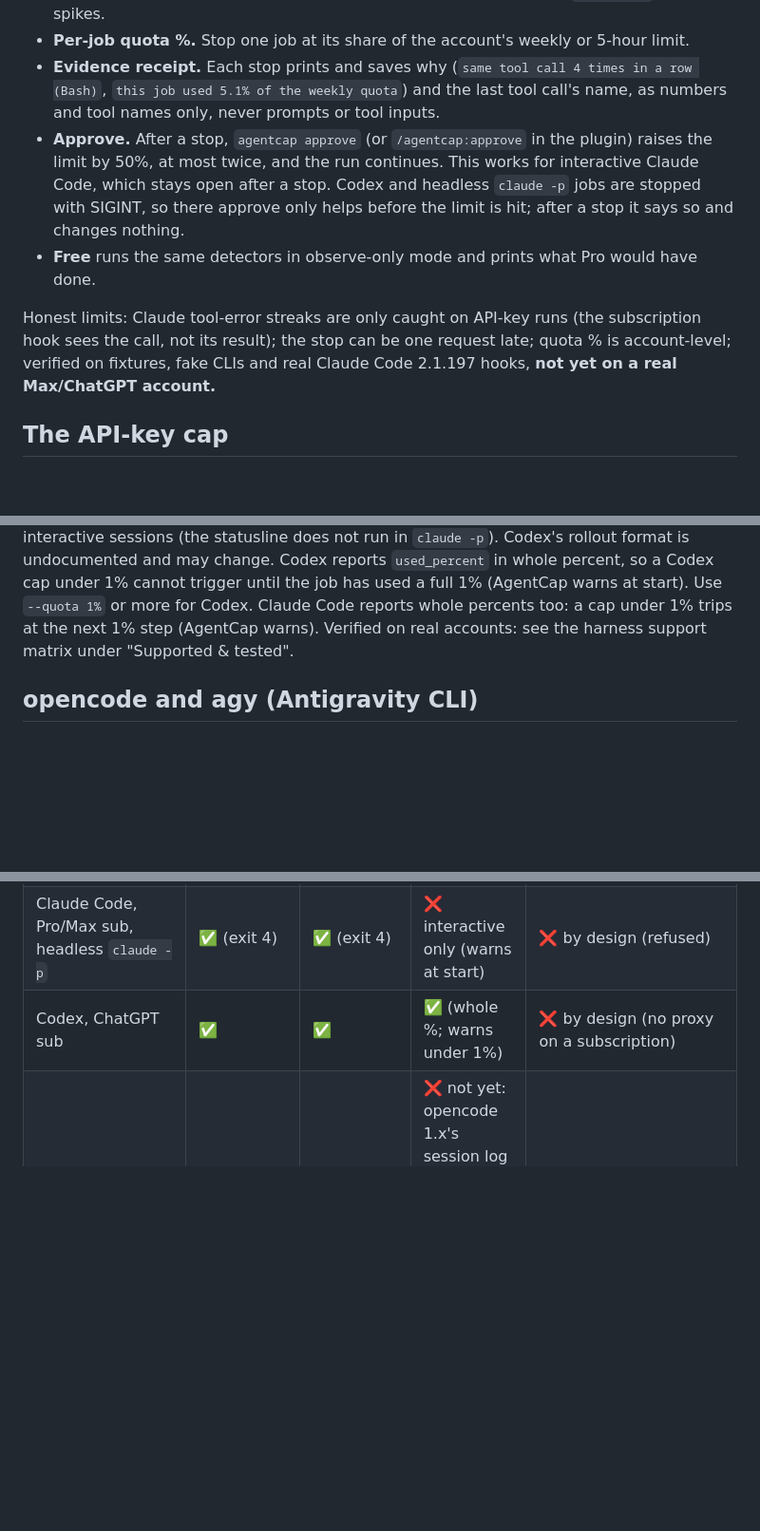
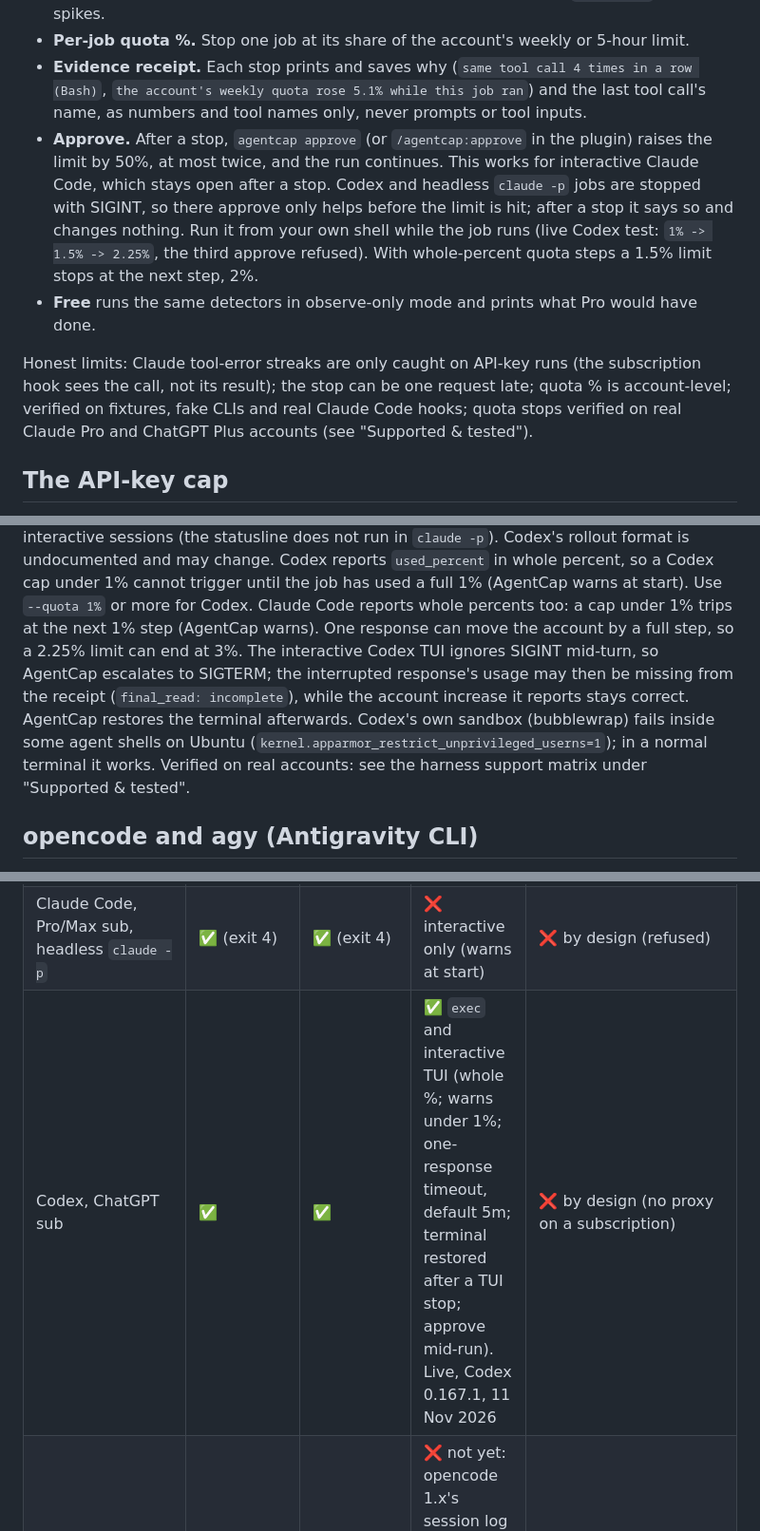
Before and after one commit to Blitz00X/agentcap, a Markdown page: README.md, 3 parts joined by grey strips. Shown at 95% size. GitHub-like rendering; blank space fills up the shorter version.

Commit message:
docs: Codex quota live results (B1-B6) and their limits in README and the stop matrix
Co-Authored-By: Claude Opus 5.5 <noreply@anthropic.com>

```diff
--- a/README.md
+++ b/README.md
@@ -45,17 +45,20 @@ your subscription quota % and Codex support.
   proxy also catches identical requests and `--max-burn` $/min spikes.
 - **Per-job quota %.** Stop one job at its share of the account's weekly or 5-hour limit.
 - **Evidence receipt.** Each stop prints and saves why (`same tool call 4 times in a row (Bash)`,
-  `this job used 5.1% of the weekly quota`) and the last tool call's name, as numbers and tool
+  `the account's weekly quota rose 5.1% while this job ran`) and the last tool call's name, as numbers and tool
   names only, never prompts or tool inputs.
 - **Approve.** After a stop, `agentcap approve` (or `/agentcap:approve` in the plugin) raises the
   limit by 50%, at most twice, and the run continues. This works for interactive Claude Code,
   which stays open after a stop. Codex and headless `claude -p` jobs are stopped with SIGINT, so
   there approve only helps before the limit is hit; after a stop it says so and changes nothing.
+  Run it from your own shell while the job runs (live Codex test: `1% -> 1.5% -> 2.25%`, the third
+  approve refused). With whole-percent quota steps a 1.5% limit stops at the next step, 2%.
 - **Free** runs the same detectors in observe-only mode and prints what Pro would have done.
 
 Honest limits: Claude tool-error streaks are only caught on API-key runs (the subscription hook sees
 the call, not its result); the stop can be one request late; quota % is account-level; verified on
-fixtures, fake CLIs and real Claude Code 2.1.197 hooks, **not yet on a real Max/ChatGPT account.**
+fixtures, fake CLIs and real Claude Code hooks; quota stops verified on real Claude Pro and ChatGPT
+Plus accounts (see "Supported & tested").
 
 ## The API-key cap
 
@@ -328,6 +331,12 @@ Values arrive once per model response, so a job **can overshoot by up to one req
 Claude Code only reports `rate_limits` for Pro/Max logins and only in interactive sessions
 (the statusline does not run in `claude -p`). Codex's rollout format is undocumented and may change. Codex reports `used_percent` in whole percent, so a Codex cap under 1% cannot trigger until the job has used a full 1% (AgentCap warns at start). Use `--quota 1%` or more for Codex.
 Claude Code reports whole percents too: a cap under 1% trips at the next 1% step (AgentCap warns).
+One response can move the account by a full step, so a 2.25% limit can end at 3%.
+The interactive Codex TUI ignores SIGINT mid-turn, so AgentCap escalates to SIGTERM; the
+interrupted response's usage may then be missing from the receipt (`final_read: incomplete`),
+while the account increase it reports stays correct. AgentCap restores the terminal afterwards.
+Codex's own sandbox (bubblewrap) fails inside some agent shells on Ubuntu
+(`kernel.apparmor_restrict_unprivileged_userns=1`); in a normal terminal it works.
 Verified on real accounts: see the harness support matrix under "Supported & tested".
 
 ## opencode and agy (Antigravity CLI)
@@ -407,7 +416,7 @@ Legend: ✅ verified on a real account/endpoint · ⚠️ works with a limitatio
 | --- | --- | --- | --- | --- |
 | Claude Code, Pro/Max sub, interactive | ✅ (deny keeps the session; resumes after approve) | ✅ | ✅ whole-% steps (deny keeps the session); `agentcap approve` ✅ | ❌ by design (no proxy on a subscription login; AgentCap refuses) |
 | Claude Code, Pro/Max sub, headless `claude -p` | ✅ (exit 4) | ✅ (exit 4) | ❌ interactive only (warns at start) | ❌ by design (refused) |
-| Codex, ChatGPT sub | ✅ | ✅ | ✅ (whole %; warns under 1%) | ❌ by design (no proxy on a subscription) |
+| Codex, ChatGPT sub | ✅ | ✅ | ✅ `exec` and interactive TUI (whole %; warns under 1%; one-response timeout, default 5m; terminal restored after a TUI stop; approve mid-run). Live, Codex 0.167.1, 11 Nov 2026 | ❌ by design (no proxy on a subscription) |
 | opencode Go | ✅ | ✅ | ❌ not yet: opencode 1.x's session log reports Go cost as 0 and leaves out subagents (live test, 11 Nov 2026), so a Go % cap cannot be measured; do not rely on `--quota` with opencode | ✅ `--tokens`; `--log-cap` uses opencode's own price table |
 | agy, Google sub (plain `agentcap run -- agy` needs no key: breakers only) | ✅ | ✅ | ✅ (tested at 0.5%; ~10 s polling, can overshoot) | ❌ (sub); $ only via Gemini API |
 | opencode + OpenRouter (free model) | ✅ | ✅ | n/a | ✅ $ cap |
```
Also changed, not shown: docs/STOP_MATRIX_0.4.md (+5 -2 lines).
